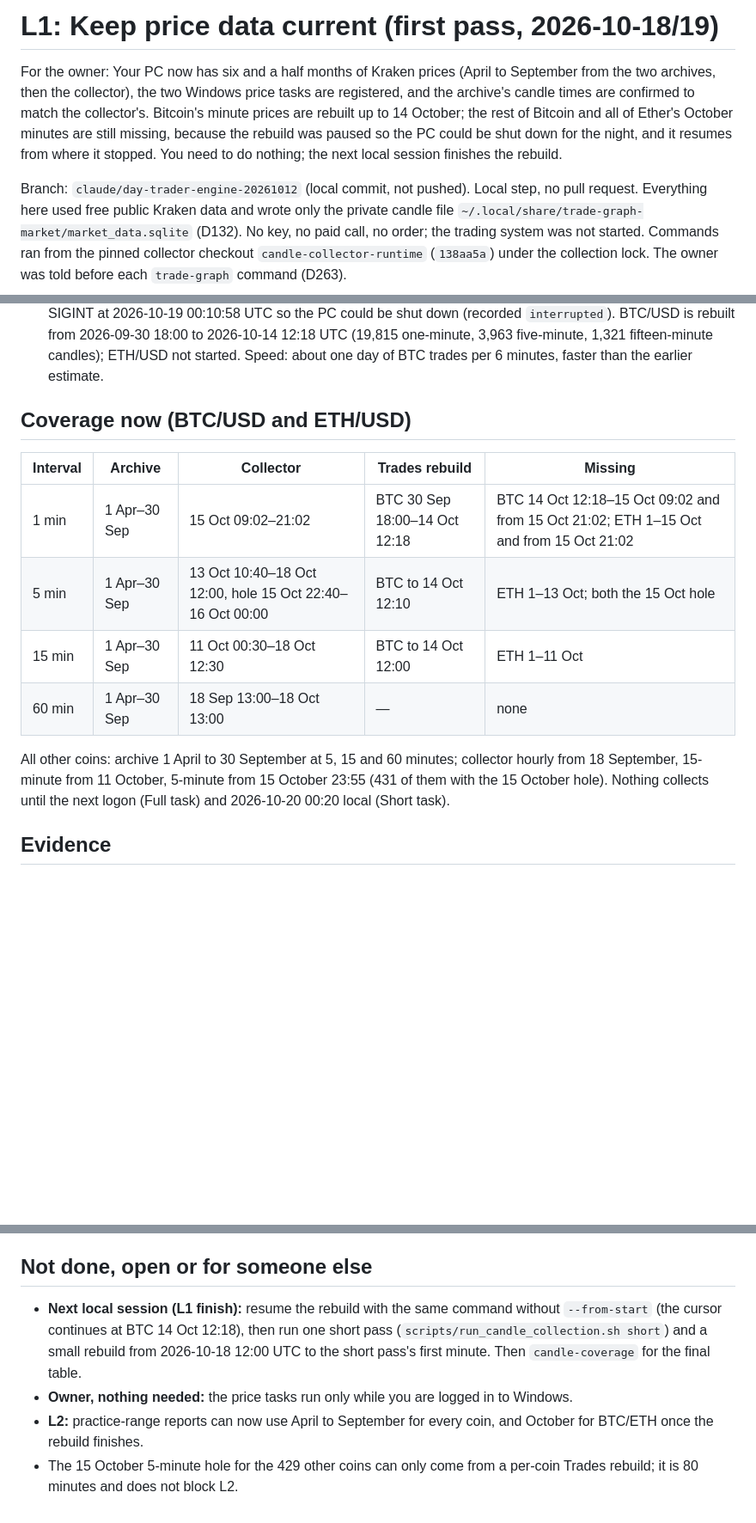
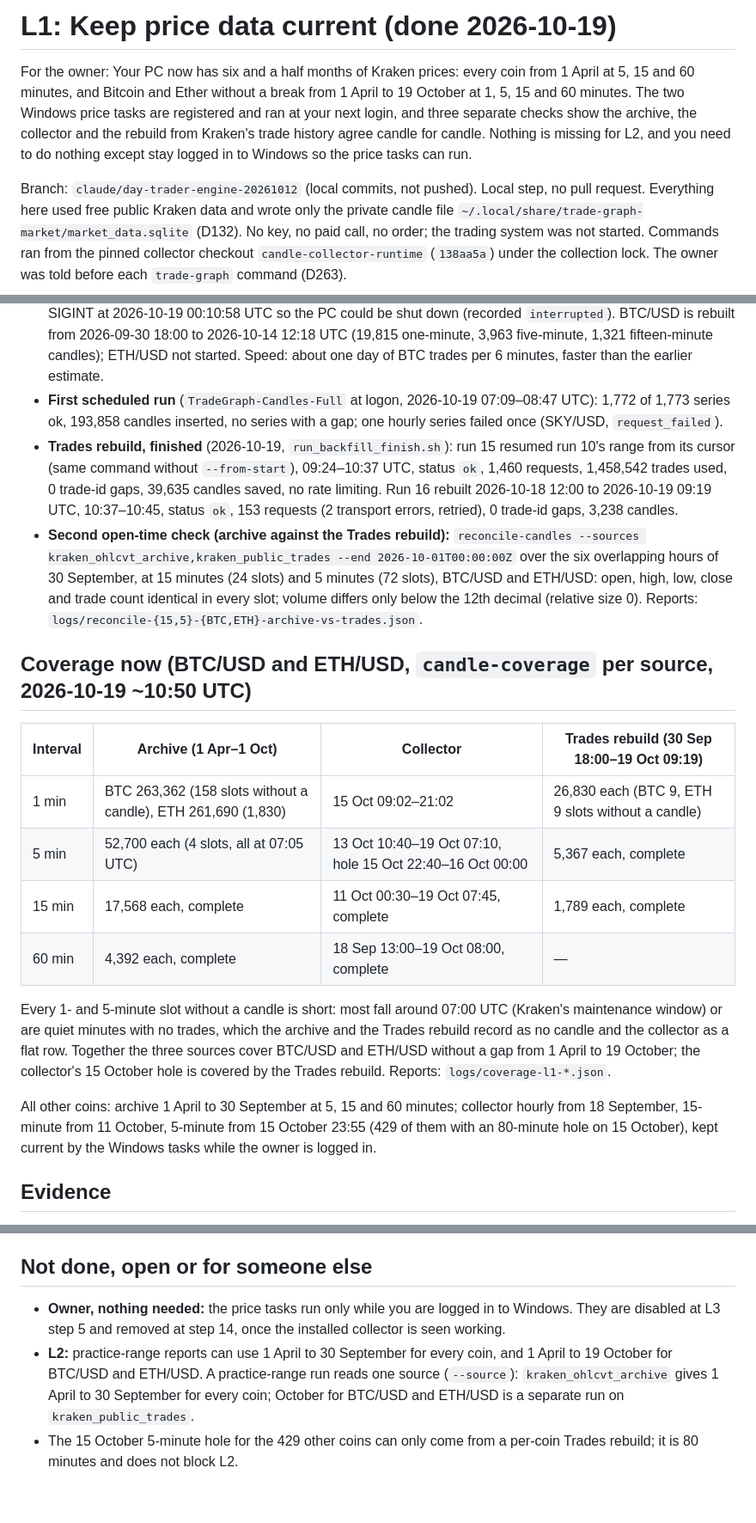
Before and after one commit to krybaby7/trade-graph, a Markdown page: planning/handoffs/L1.md, 3 parts joined by grey strips. Shown at 86% size. GitHub-like rendering; blank space fills up the shorter version.

Commit message:
Finish local step L1: Bitcoin and Ether minutes rebuilt to 19 October and coverage recorded
The Trades rebuild resumed from its cursor and matched the archive candle for
candle on the overlapping hours of 30 September.

Co-Authored-By: Claude Opus 5.5 <noreply@anthropic.com>

```diff
--- a/planning/handoffs/L1.md
+++ b/planning/handoffs/L1.md
@@ -1,12 +1,12 @@
-# L1: Keep price data current (first pass, 2026-10-18/19)
+# L1: Keep price data current (done 2026-10-19)
 
-For the owner: Your PC now has six and a half months of Kraken prices (April to September from the two archives,
-then the collector), the two Windows price tasks are registered, and the archive's candle times are confirmed to match the
-collector's. Bitcoin's minute prices are rebuilt up to 14 October; the rest of Bitcoin and all of Ether's October
-minutes are still missing, because the rebuild was paused so the PC could be shut down for the night, and it resumes
-from where it stopped. You need to do nothing; the next local session finishes the rebuild.
+For the owner: Your PC now has six and a half months of Kraken prices: every coin from 1 April at 5, 15 and 60
+minutes, and Bitcoin and Ether without a break from 1 April to 19 October at 1, 5, 15 and 60 minutes. The two Windows
+price tasks are registered and ran at your next login, and three separate checks show the archive, the collector and
+the rebuild from Kraken's trade history agree candle for candle. Nothing is missing for L2, and you need to do
+nothing except stay logged in to Windows so the price tasks can run.
 
-Branch: `claude/day-trader-engine-20261012` (local commit, not pushed). Local step, no pull request.
+Branch: `claude/day-trader-engine-20261012` (local commits, not pushed). Local step, no pull request.
 Everything here used free public Kraken data and wrote only the private candle file
 `~/.local/share/trade-graph-market/market_data.sqlite` (D132). No key, no paid call, no order; the trading system was
 not started. Commands ran from the pinned collector checkout `candle-collector-runtime` (`138aa5a`) under the
@@ -43,19 +43,35 @@ collection lock. The owner was told before each `trade-graph` command (D263).
   2026-10-19 00:10:58 UTC so the PC could be shut down (recorded `interrupted`). BTC/USD is rebuilt from
   2026-09-30 18:00 to 2026-10-14 12:18 UTC (19,815 one-minute, 3,963 five-minute, 1,321 fifteen-minute candles);
   ETH/USD not started. Speed: about one day of BTC trades per 6 minutes, faster than the earlier estimate.
+- **First scheduled run** (`TradeGraph-Candles-Full` at logon, 2026-10-19 07:09–08:47 UTC): 1,772 of 1,773 series
+  ok, 193,858 candles inserted, no series with a gap; one hourly series failed once (SKY/USD, `request_failed`).
+- **Trades rebuild, finished** (2026-10-19, `run_backfill_finish.sh`): run 15 resumed run 10's range from its cursor
+  (same command without `--from-start`), 09:24–10:37 UTC, status `ok`, 1,460 requests, 1,458,542 trades used, 0 trade-id
+  gaps, 39,635 candles saved, no rate limiting. Run 16 rebuilt 2026-10-18 12:00 to 2026-10-19 09:19 UTC, 10:37–10:45,
+  status `ok`, 153 requests (2 transport errors, retried), 0 trade-id gaps, 3,238 candles.
+- **Second open-time check (archive against the Trades rebuild):** `reconcile-candles --sources
+  kraken_ohlcvt_archive,kraken_public_trades --end 2026-10-01T00:00:00Z` over the six overlapping hours of 30 September,
+  at 15 minutes (24 slots) and 5 minutes (72 slots), BTC/USD and ETH/USD: open, high, low, close and trade count
+  identical in every slot; volume differs only below the 12th decimal (relative size 0). Reports:
+  `logs/reconcile-{15,5}-{BTC,ETH}-archive-vs-trades.json`.
 
-## Coverage now (BTC/USD and ETH/USD)
+## Coverage now (BTC/USD and ETH/USD, `candle-coverage` per source, 2026-10-19 ~10:50 UTC)
 
-| Interval | Archive | Collector | Trades rebuild | Missing |
-|---|---|---|---|---|
-| 1 min | 1 Apr–30 Sep | 15 Oct 09:02–21:02 | BTC 30 Sep 18:00–14 Oct 12:18 | BTC 14 Oct 12:18–15 Oct 09:02 and from 15 Oct 21:02; ETH 1–15 Oct and from 15 Oct 21:02 |
-| 5 min | 1 Apr–30 Sep | 13 Oct 10:40–18 Oct 12:00, hole 15 Oct 22:40–16 Oct 00:00 | BTC to 14 Oct 12:10 | ETH 1–13 Oct; both the 15 Oct hole |
-| 15 min | 1 Apr–30 Sep | 11 Oct 00:30–18 Oct 12:30 | BTC to 14 Oct 12:00 | ETH 1–11 Oct |
-| 60 min | 1 Apr–30 Sep | 18 Sep 13:00–18 Oct 13:00 | — | none |
+| Interval | Archive (1 Apr–1 Oct) | Collector | Trades rebuild (30 Sep 18:00–19 Oct 09:19) |
+|---|---|---|---|
+| 1 min | BTC 263,362 (158 slots without a candle), ETH 261,690 (1,830) | 15 Oct 09:02–21:02 | 26,830 each (BTC 9, ETH 9 slots without a candle) |
+| 5 min | 52,700 each (4 slots, all at 07:05 UTC) | 13 Oct 10:40–19 Oct 07:10, hole 15 Oct 22:40–16 Oct 00:00 | 5,367 each, complete |
+| 15 min | 17,568 each, complete | 11 Oct 00:30–19 Oct 07:45, complete | 1,789 each, complete |
+| 60 min | 4,392 each, complete | 18 Sep 13:00–19 Oct 08:00, complete | — |
+
+Every 1- and 5-minute slot without a candle is short: most fall around 07:00 UTC (Kraken's maintenance window) or are
+quiet minutes with no trades, which the archive and the Trades rebuild record as no candle and the collector as a flat
+row. Together the three sources cover BTC/USD and ETH/USD without a gap from 1 April to 19 October; the collector's
+15 October hole is covered by the Trades rebuild. Reports: `logs/coverage-l1-*.json`.
 
 All other coins: archive 1 April to 30 September at 5, 15 and 60 minutes; collector hourly from 18 September,
-15-minute from 11 October, 5-minute from 15 October 23:55 (431 of them with the 15 October hole). Nothing collects
-until the next logon (Full task) and 2026-10-20 00:20 local (Short task).
+15-minute from 11 October, 5-minute from 15 October 23:55 (429 of them with an 80-minute hole on 15 October), kept
+current by the Windows tasks while the owner is logged in.
 
 ## Evidence
 - Real or synthetic: every figure above is real public Kraken data (`live_public`, `kraken_ohlcvt_archive`), read
@@ -67,11 +83,10 @@ until the next logon (Full task) and 2026-10-20 00:20 local (Short task).
 - State migration: none. Candle database: unchanged schema. Dependencies: none.
 
 ## Not done, open or for someone else
-- **Next local session (L1 finish):** resume the rebuild with the same command without `--from-start` (the cursor
-  continues at BTC 14 Oct 12:18), then run one short pass (`scripts/run_candle_collection.sh short`) and a small
-  rebuild from 2026-10-18 12:00 UTC to the short pass's first minute. Then `candle-coverage` for the final table.
-- **Owner, nothing needed:** the price tasks run only while you are logged in to Windows.
-- **L2:** practice-range reports can now use April to September for every coin, and October for BTC/ETH once the
-  rebuild finishes.
+- **Owner, nothing needed:** the price tasks run only while you are logged in to Windows. They are disabled at L3
+  step 5 and removed at step 14, once the installed collector is seen working.
+- **L2:** practice-range reports can use 1 April to 30 September for every coin, and 1 April to 19 October for
+  BTC/USD and ETH/USD. A practice-range run reads one source (`--source`): `kraken_ohlcvt_archive` gives 1 April to
+  30 September for every coin; October for BTC/USD and ETH/USD is a separate run on `kraken_public_trades`.
 - The 15 October 5-minute hole for the 429 other coins can only come from a per-coin Trades rebuild; it is 80
   minutes and does not block L2.
```
